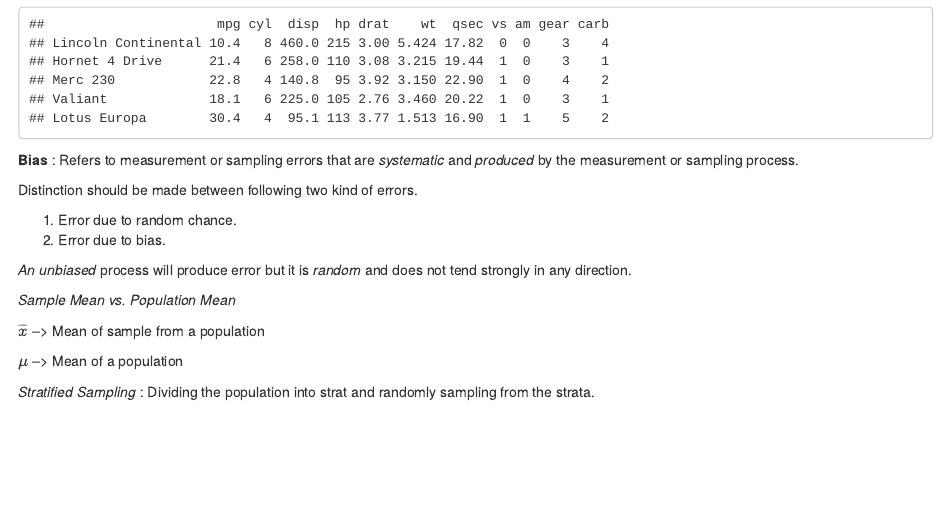
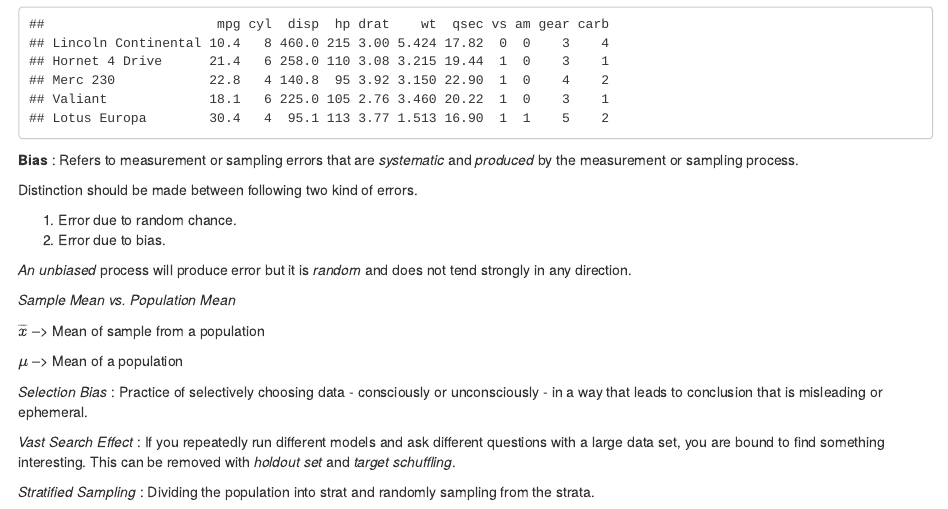
Before and after one commit to bthakr1/STATS, an R Markdown document (Chapter_2.Rmd): the page in a window 1100 px wide, from 1890 px down. Rendered offline with R 4.5, knitr and Pandoc, with nearby package versions; code that draws random numbers runs with fixed seeds of ours.

Commit message:
sampling bias

```diff
--- a/Chapter_2.Rmd
+++ b/Chapter_2.Rmd
@@ -62,6 +62,13 @@ $\overline{x}$ --> Mean of sample from a population
 
 $\mu$ --> Mean of a population
 
+*Selection Bias* : Practice of selectively choosing data - consciously or unconsciously - in a way that leads to conclusion that is misleading or ephemeral.
+
+*Vast Search Effect* : If you repeatedly run different models and ask different questions with a large data set, you are bound to find
+something interesting. This can be removed with *holdout set* and *target schuffling*.
+
+
+
 
 
 
```
